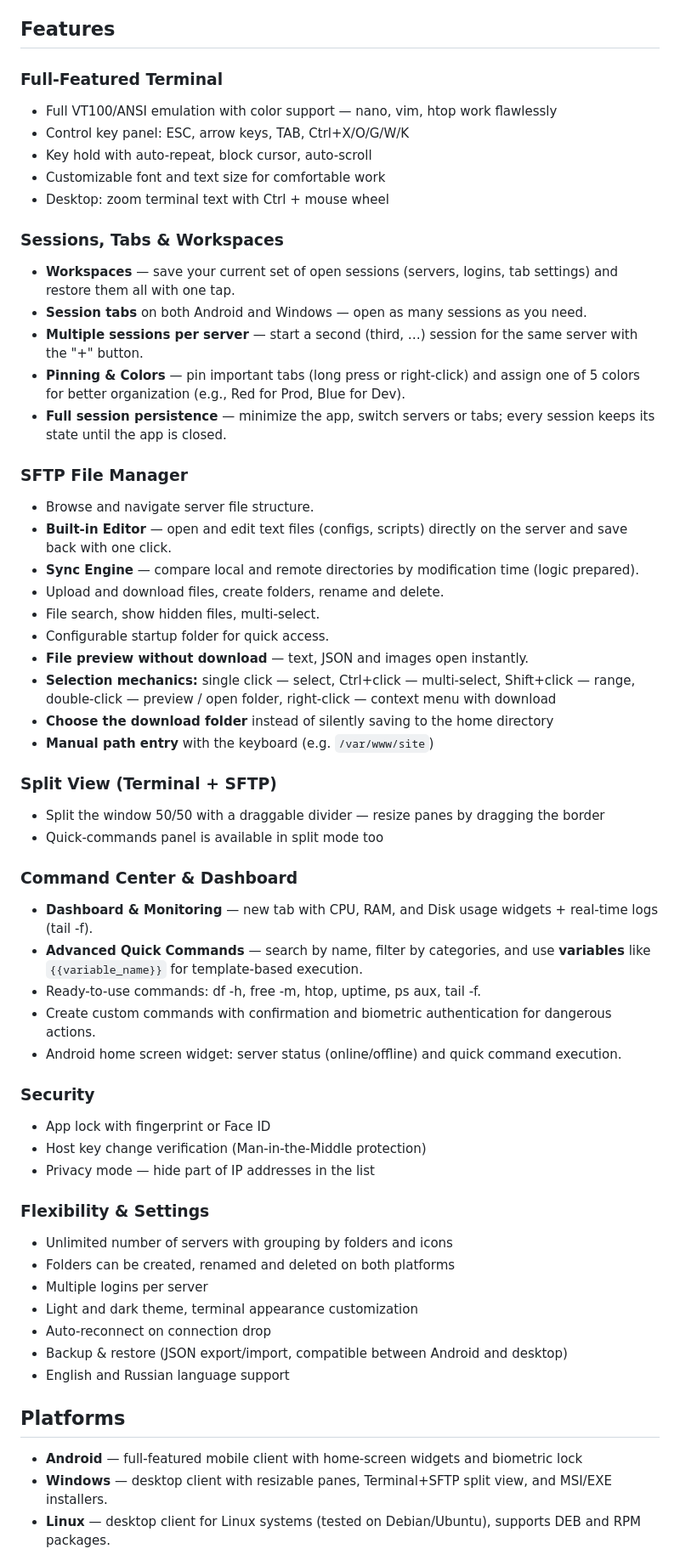
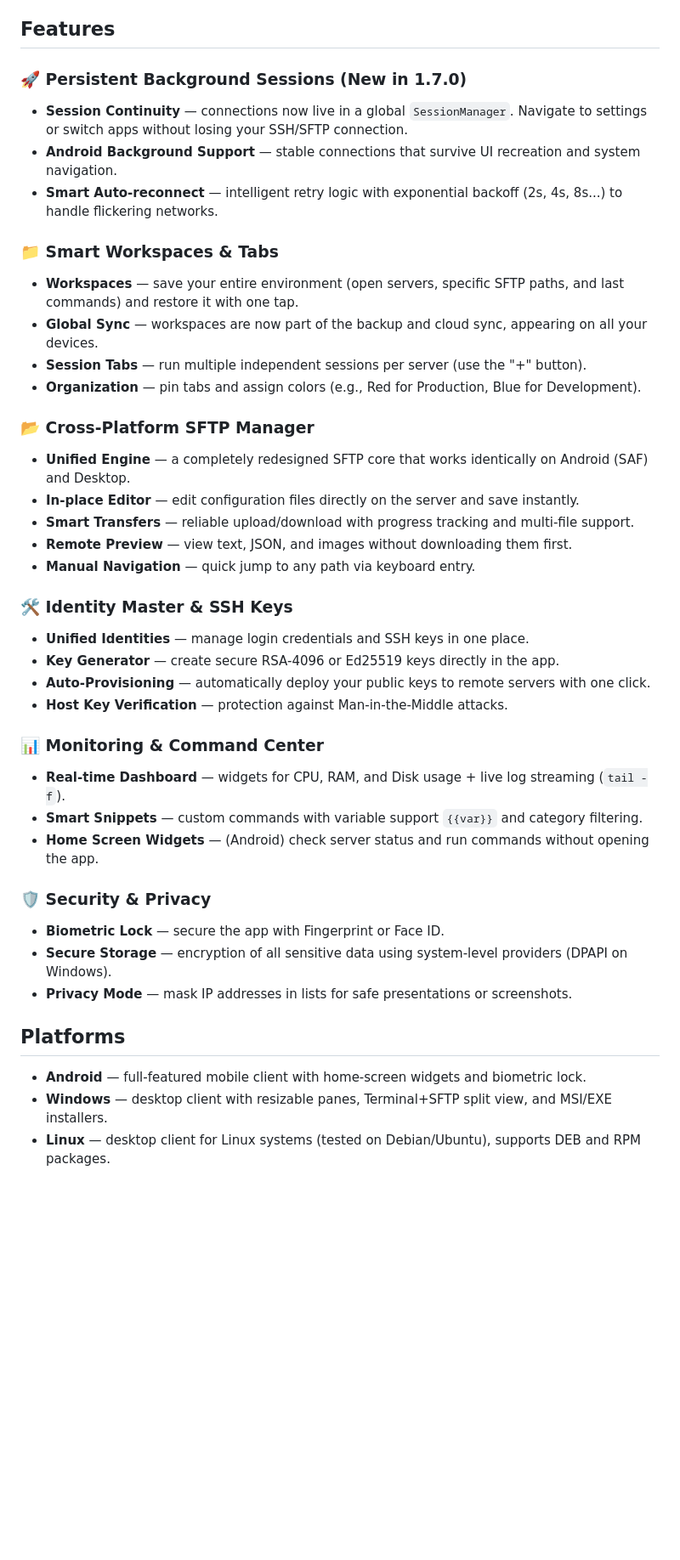
Before and after one commit to Neytron951/SSHCommander, a Markdown page: README.md, the part around one of its changes. Shown at 85% size. Rendered like a GitHub page; blank space fills up the shorter version.

```diff
--- a/README.md
+++ b/README.md
@@ -14,60 +14,43 @@ SSH Commander is a powerful and user-friendly cross-platform client for remote s
 
 ## Features
 
-### Full-Featured Terminal
-- Full VT100/ANSI emulation with color support — nano, vim, htop work flawlessly
-- Control key panel: ESC, arrow keys, TAB, Ctrl+X/O/G/W/K
-- Key hold with auto-repeat, block cursor, auto-scroll
-- Customizable font and text size for comfortable work
-- Desktop: zoom terminal text with Ctrl + mouse wheel
+### 🚀 Persistent Background Sessions (New in 1.7.0)
+- **Session Continuity** — connections now live in a global `SessionManager`. Navigate to settings or switch apps without losing your SSH/SFTP connection.
+- **Android Background Support** — stable connections that survive UI recreation and system navigation.
+- **Smart Auto-reconnect** — intelligent retry logic with exponential backoff (2s, 4s, 8s...) to handle flickering networks.
 
-### Sessions, Tabs & Workspaces
-- **Workspaces** — save your current set of open sessions (servers, logins, tab settings) and restore them all with one tap.
-- **Session tabs** on both Android and Windows — open as many sessions as you need.
-- **Multiple sessions per server** — start a second (third, …) session for the same server with the "+" button.
-- **Pinning & Colors** — pin important tabs (long press or right-click) and assign one of 5 colors for better organization (e.g., Red for Prod, Blue for Dev).
-- **Full session persistence** — minimize the app, switch servers or tabs; every session keeps its state until the app is closed.
+### 📁 Smart Workspaces & Tabs
+- **Workspaces** — save your entire environment (open servers, specific SFTP paths, and last commands) and restore it with one tap.
+- **Global Sync** — workspaces are now part of the backup and cloud sync, appearing on all your devices.
+- **Session Tabs** — run multiple independent sessions per server (use the "+" button).
+- **Organization** — pin tabs and assign colors (e.g., Red for Production, Blue for Development).
 
-### SFTP File Manager
-- Browse and navigate server file structure.
-- **Built-in Editor** — open and edit text files (configs, scripts) directly on the server and save back with one click.
-- **Sync Engine** — compare local and remote directories by modification time (logic prepared).
-- Upload and download files, create folders, rename and delete.
-- File search, show hidden files, multi-select.
-- Configurable startup folder for quick access.
-- **File preview without download** — text, JSON and images open instantly.
-- **Selection mechanics:** single click — select, Ctrl+click — multi-select, Shift+click — range, double-click — preview / open folder, right-click — context menu with download
-- **Choose the download folder** instead of silently saving to the home directory
-- **Manual path entry** with the keyboard (e.g. `/var/www/site`)
+### 📂 Cross-Platform SFTP Manager
+- **Unified Engine** — a completely redesigned SFTP core that works identically on Android (SAF) and Desktop.
+- **In-place Editor** — edit configuration files directly on the server and save instantly.
+- **Smart Transfers** — reliable upload/download with progress tracking and multi-file support.
+- **Remote Preview** — view text, JSON, and images without downloading them first.
+- **Manual Navigation** — quick jump to any path via keyboard entry.
 
-### Split View (Terminal + SFTP)
-- Split the window 50/50 with a draggable divider — resize panes by dragging the border
-- Quick-commands panel is available in split mode too
+### 🛠 Identity Master & SSH Keys
+- **Unified Identities** — manage login credentials and SSH keys in one place.
+- **Key Generator** — create secure RSA-4096 or Ed25519 keys directly in the app.
+- **Auto-Provisioning** — automatically deploy your public keys to remote servers with one click.
+- **Host Key Verification** — protection against Man-in-the-Middle attacks.
 
-### Command Center & Dashboard
-- **Dashboard & Monitoring** — new tab with CPU, RAM, and Disk usage widgets + real-time logs (tail -f).
-- **Advanced Quick Commands** — search by name, filter by categories, and use **variables** like `{{variable_name}}` for template-based execution.
-- Ready-to-use commands: df -h, free -m, htop, uptime, ps aux, tail -f.
-- Create custom commands with confirmation and biometric authentication for dangerous actions.
-- Android home screen widget: server status (online/offline) and quick command execution.
+### 📊 Monitoring & Command Center
+- **Real-time Dashboard** — widgets for CPU, RAM, and Disk usage + live log streaming (`tail -f`).
+- **Smart Snippets** — custom commands with variable support `{{var}}` and category filtering.
+- **Home Screen Widgets** — (Android) check server status and run commands without opening the app.
 
-### Security
-- App lock with fingerprint or Face ID
-- Host key change verification (Man-in-the-Middle protection)
-- Privacy mode — hide part of IP addresses in the list
-
-### Flexibility & Settings
-- Unlimited number of servers with grouping by folders and icons
-- Folders can be created, renamed and deleted on both platforms
-- Multiple logins per server
-- Light and dark theme, terminal appearance customization
-- Auto-reconnect on connection drop
-- Backup & restore (JSON export/import, compatible between Android and desktop)
-- English and Russian language support
+### 🛡 Security & Privacy
+- **Biometric Lock** — secure the app with Fingerprint or Face ID.
+- **Secure Storage** — encryption of all sensitive data using system-level providers (DPAPI on Windows).
+- **Privacy Mode** — mask IP addresses in lists for safe presentations or screenshots.
 
 ## Platforms
 
-- **Android** — full-featured mobile client with home-screen widgets and biometric lock
+- **Android** — full-featured mobile client with home-screen widgets and biometric lock.
 - **Windows** — desktop client with resizable panes, Terminal+SFTP split view, and MSI/EXE installers.
 - **Linux** — desktop client for Linux systems (tested on Debian/Ubuntu), supports DEB and RPM packages.
 
```
Also changed, not shown: other parts of README.md (+4 -9 lines), README_RU.md (+31 -50 lines).
